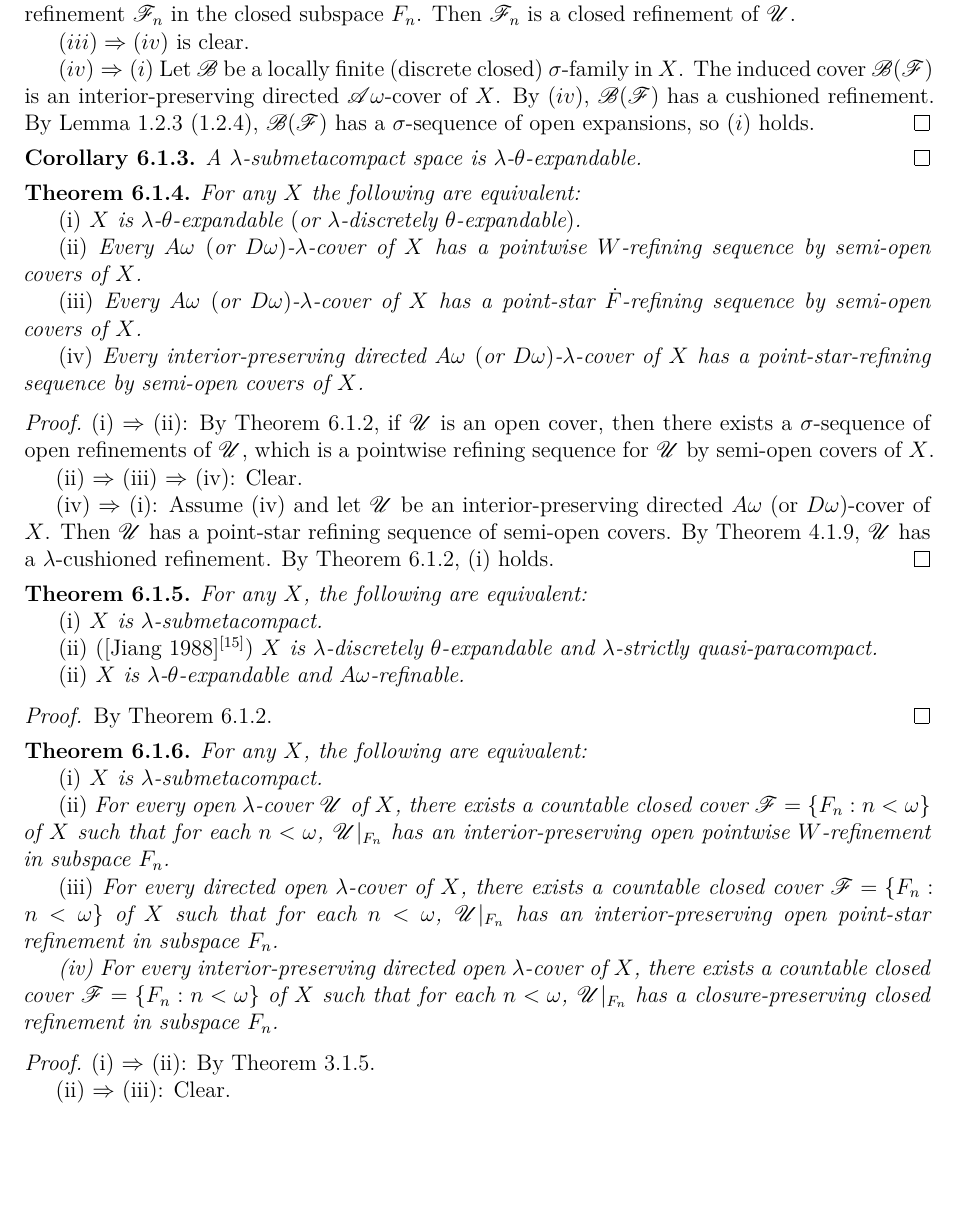
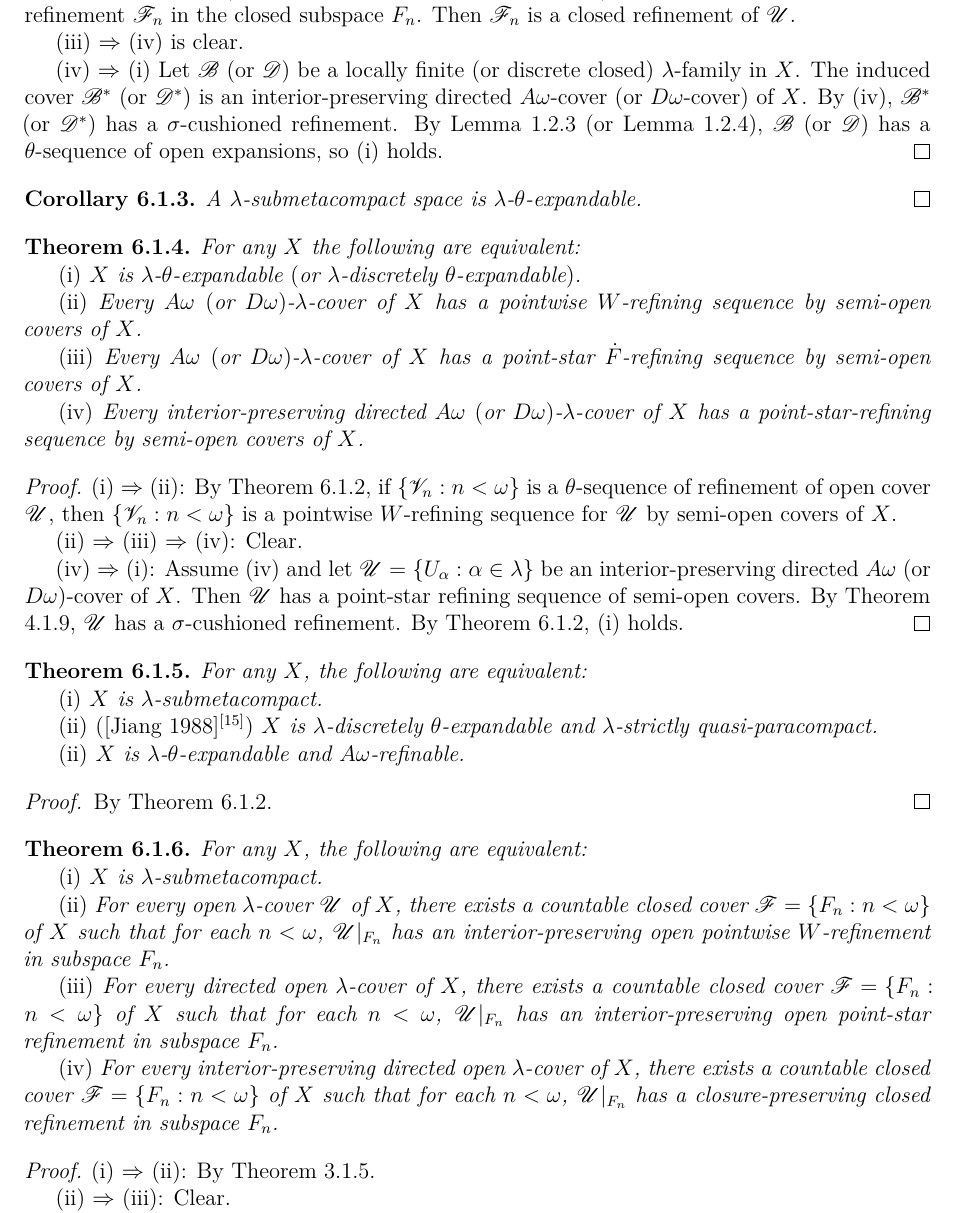
Before and after one commit to binglsea/compact, a LaTeX thesis (main.tex, which reads jiang6ii.tex): part of page 42 of 57, cut so that both start at the same text, the shorter picture padded with empty space. Compiled offline with XeLaTeX.

Commit message:
6.1 reviewd

```diff
--- a/jiang6ii.tex
+++ b/jiang6ii.tex
@@ -173,9 +173,14 @@ Since $\mathscr{U}$ is directed, $\mathscr{V}_n$ is an interior-preserving point
 $\mathscr{U}\vert{}_{F_n}$ in subspace $F_n$. By Lemma \ref{lem:5.1.6},
 $\mathscr{U}\vert{}_{F_n}$ has a closure-preserving closed refinement $\mathscr{F}_n$ in the closed subspace $F_n$. Then $\mathscr{F}_n$ is a closed refinement of $\mathscr{U}$.
 
-$(iii) \Rightarrow (iv)$ is clear.
+(iii) $\Rightarrow$ (iv) is clear.
 
-$(iv) \Rightarrow (i)$ Let $\mathscr{B}$ be a locally finite (discrete closed) $\sigma$-family in $X$. The induced cover $\mathscr{B}(\mathscr{F})$ is an interior-preserving directed $\mathscr{A}\omega$-cover of $X$. By $(iv)$, $\mathscr{B}(\mathscr{F})$ has a cushioned refinement. By Lemma 1.2.3 (1.2.4), $\mathscr{B}(\mathscr{F})$ has a $\sigma$-sequence of open expansions, so $(i)$ holds.
+(iv) $\Rightarrow$ (i) Let $\mathscr{B}$ (or $\mathscr{D}$) be a locally finite (or discrete closed)
+$\lambda$-family in $X$. The induced cover $\mathscr{B}^*$ (or $\mathscr{D}^*$) is
+an interior-preserving directed $A\omega$-cover (or $D\omega$-cover) of $X$.
+By (iv), $\mathscr{B}^*$ (or $\mathscr{D}^*$) has a $\sigma$-cushioned refinement.
+By Lemma \ref{lem:1.2.3} (or Lemma \ref{lem:1.2.4}), $\mathscr{B}$ (or $\mathscr{D}$)
+has a $\theta$-sequence of open expansions, so (i) holds.
 \end{proof}
 
 {\corollary{} \label{cor:6.1.3}
@@ -198,15 +203,19 @@ $\dot{F}$-refining sequence by semi-open covers of $X$.
 }
 
 \begin{proof}
-(i) $\Rightarrow$ (ii): By Theorem 6.1.2, if $\mathscr{U}$ is an open cover, then there exists a $\sigma$-sequence of open refinements of $\mathscr{U}$, which is a pointwise refining sequence for $\mathscr{U}$ by semi-open covers of $X$.
+(i) $\Rightarrow$ (ii): By Theorem 6.1.2, if $\{\mathscr{V}_n: n < \omega\}$ is a $\theta$-sequence
+ of refinement of open cover $\mathscr{U}$,
+ then $\{\mathscr{V}_n: n < \omega\}$ is a pointwise $W$-refining sequence for $\mathscr{U}$
+ by semi-open covers of $X$.
 
 (ii) $\Rightarrow$ (iii) $\Rightarrow$ (iv): Clear.
 
- (iv) $\Rightarrow$ (i): Assume (iv) and let $\mathscr{U}$ be an interior-preserving directed
- $A\omega$ $($or $D\omega)$-cover of $X$. Then $\mathscr{U}$ has a
+ (iv) $\Rightarrow$ (i): Assume (iv) and let $\mathscr{U}= \{U_\alpha: \alpha \in \lambda\}$
+ be an interior-preserving directed
+ $A\omega$ (or $D\omega$)-cover of $X$. Then $\mathscr{U}$ has a
  point-star refining
  sequence of semi-open covers. By Theorem \ref{th:4.1.9}, $\mathscr{U}$ has a
- $\lambda$-cushioned refinement.
+ $\sigma$-cushioned refinement.
  By Theorem \ref{th:6.1.2}, (i) holds.
 \end{proof}
 
@@ -242,7 +251,7 @@ For any $X$, the following are equivalent:
 $n < \omega$, $\mathscr{U}\vert{}_{F_n}$ has an interior-preserving open point-star
 refinement in subspace $F_n$.
 
-(iv) For every interior-preserving directed open $\lambda$-cover of $X$, there exists a
+\textup{(iv)} For every interior-preserving directed open $\lambda$-cover of $X$, there exists a
 countable closed cover $\mathscr{F} = \{F_n: n < \omega\}$ of $X$ such that for each
 $n < \omega$, $\mathscr{U}\vert{}_{F_n}$ has a closure-preserving closed refinement
 in subspace $F_n$.
```
